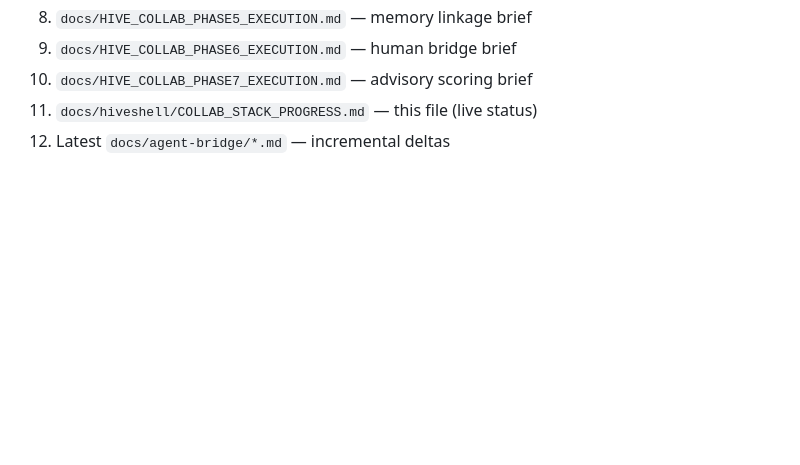
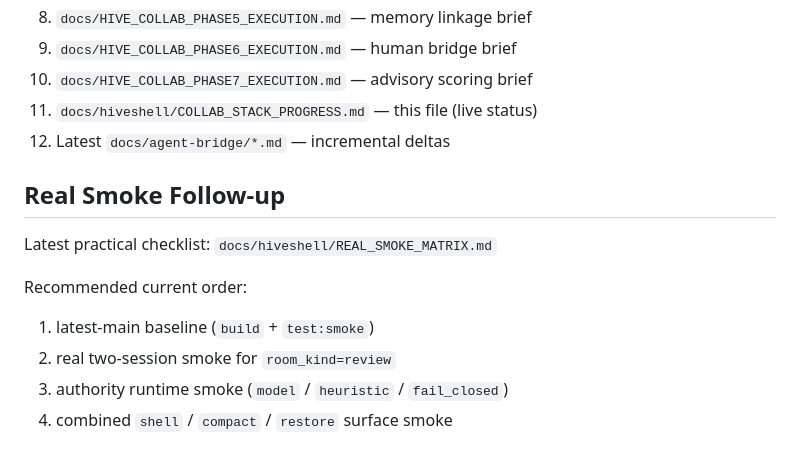
Before and after one commit to CtriXin/hive, a Markdown page: docs/hiveshell/COLLAB_STACK_PROGRESS.md, the part around the change. Rendered like a GitHub page; blank space fills up the shorter version.

Commit message:
docs(smoke): add real smoke matrix for collab and authority

```diff
--- a/docs/hiveshell/COLLAB_STACK_PROGRESS.md
+++ b/docs/hiveshell/COLLAB_STACK_PROGRESS.md
@@ -389,3 +389,14 @@ If context is lost, read in this order:
 10. `docs/HIVE_COLLAB_PHASE7_EXECUTION.md` — advisory scoring brief
 11. `docs/hiveshell/COLLAB_STACK_PROGRESS.md` — this file (live status)
 12. Latest `docs/agent-bridge/*.md` — incremental deltas
+
+## Real Smoke Follow-up
+
+Latest practical checklist: `docs/hiveshell/REAL_SMOKE_MATRIX.md`
+
+Recommended current order:
+
+1. latest-main baseline (`build` + `test:smoke`)
+2. real two-session smoke for `room_kind=review`
+3. authority runtime smoke (`model` / `heuristic` / `fail_closed`)
+4. combined `shell` / `compact` / `restore` surface smoke
```
Also changed, not shown: docs/hiveshell/REAL_SMOKE_MATRIX.md (added, +251 -0 lines).
